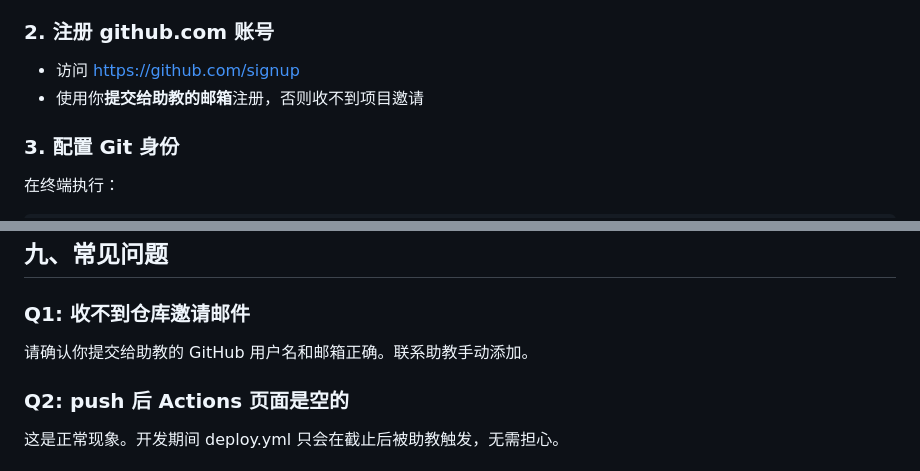
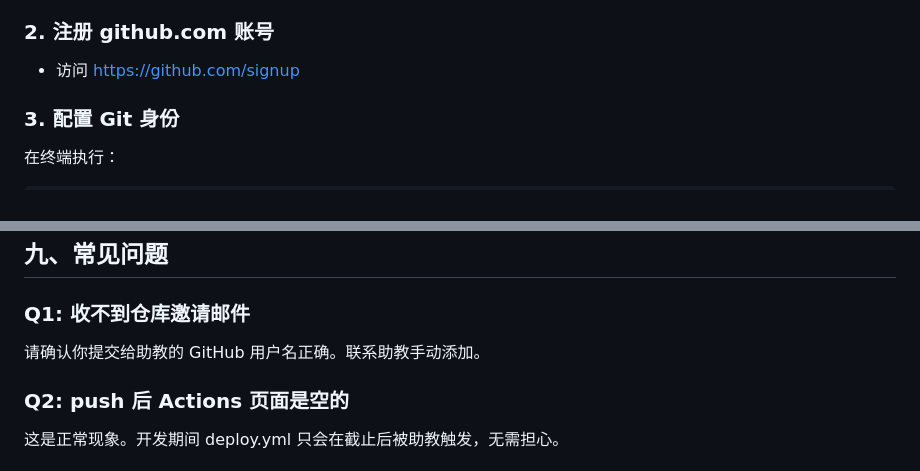
Before and after one commit to THU-Computational-Thinking-2026-Spring/template-homework, a Markdown page: 作业手册.md, 2 parts joined by grey strips. Rendered like a GitHub page.

Commit message:
upd: remove email

```diff
--- a/作业手册.md
+++ b/作业手册.md
@@ -17,7 +17,6 @@
 ### 2. 注册 github.com 账号
 
 - 访问 <https://github.com/signup>
-- 使用你**提交给助教的邮箱**注册，否则收不到项目邀请
 
 ### 3. 配置 Git 身份
 
@@ -251,7 +250,7 @@ https://THU-Computational-Thinking-2026-Spring.github.io/<你的仓库名>/
 
 ### Q1: 收不到仓库邀请邮件
 
-请确认你提交给助教的 GitHub 用户名和邮箱正确。联系助教手动添加。
+请确认你提交给助教的 GitHub 用户名正确。联系助教手动添加。
 
 ### Q2: push 后 Actions 页面是空的
 
```
